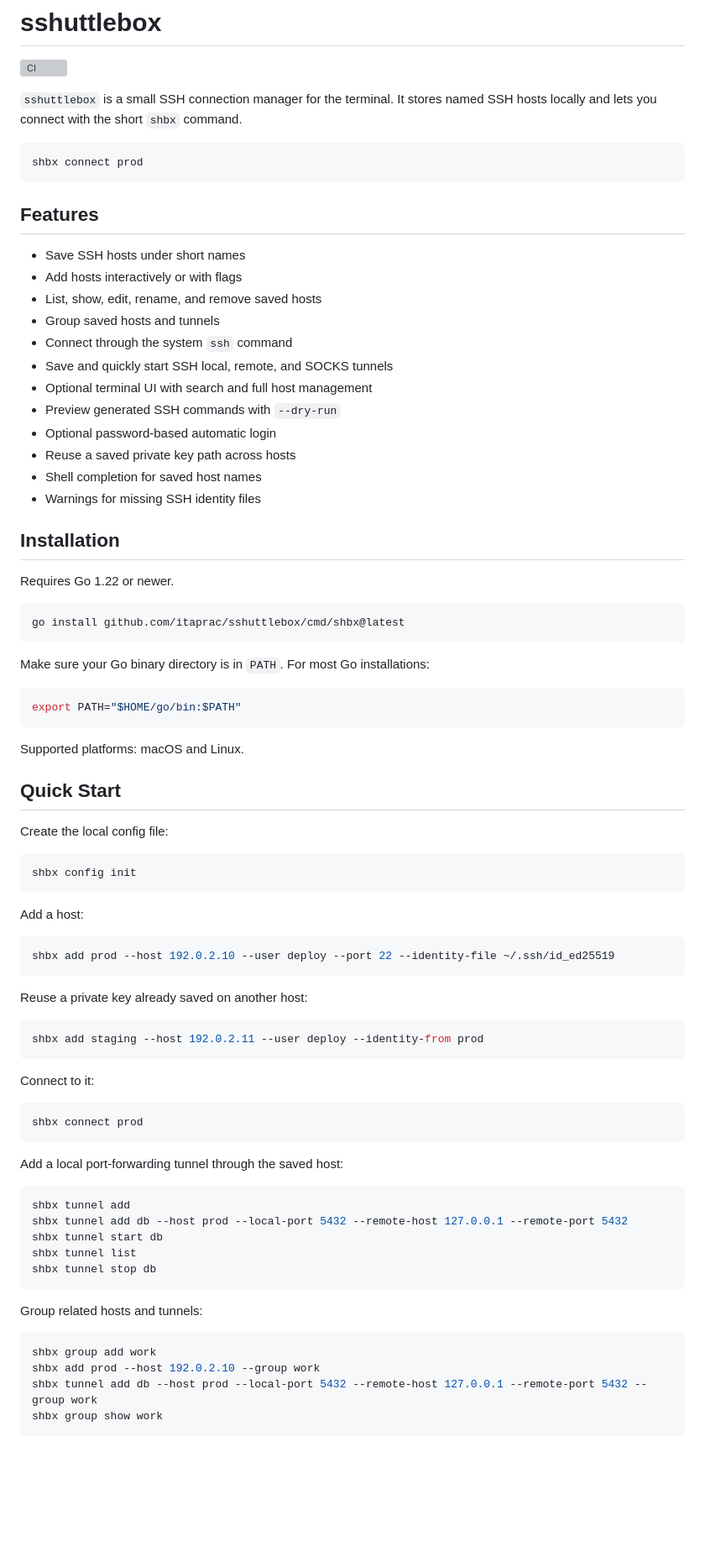
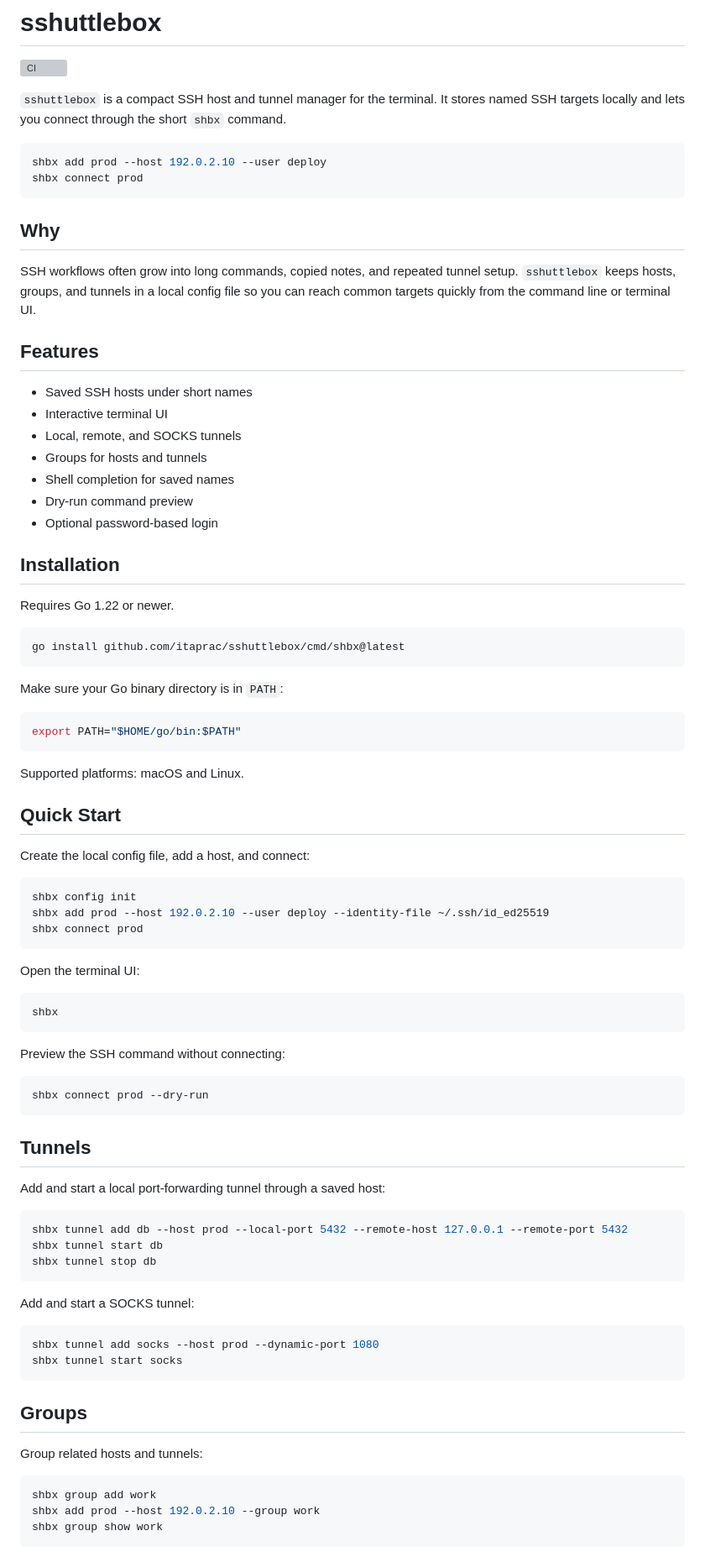
Before and after one commit to itaprac/sshuttlebox, a Markdown page: README.md, the part around one of its changes. Shown at 84% size. GitHub-like rendering; blank space fills up the shorter version; grey boxes are pictures that could not be loaded.

````diff
--- a/README.md
+++ b/README.md
@@ -2,27 +2,30 @@
 
 [![CI](https://github.com/itaprac/sshuttlebox/actions/workflows/ci.yml/badge.svg)](https://github.com/itaprac/sshuttlebox/actions/workflows/ci.yml)
 
-`sshuttlebox` is a small SSH connection manager for the terminal. It stores named
-SSH hosts locally and lets you connect with the short `shbx` command.
+`sshuttlebox` is a compact SSH host and tunnel manager for the terminal. It
+stores named SSH targets locally and lets you connect through the short `shbx`
+command.
 
 ```bash
+shbx add prod --host 192.0.2.10 --user deploy
 shbx connect prod
 ```
 
+## Why
+
+SSH workflows often grow into long commands, copied notes, and repeated tunnel
+setup. `sshuttlebox` keeps hosts, groups, and tunnels in a local config file so
+you can reach common targets quickly from the command line or terminal UI.
+
 ## Features
 
-- Save SSH hosts under short names
-- Add hosts interactively or with flags
-- List, show, edit, rename, and remove saved hosts
-- Group saved hosts and tunnels
-- Connect through the system `ssh` command
-- Save and quickly start SSH local, remote, and SOCKS tunnels
-- Optional terminal UI with search and full host management
-- Preview generated SSH commands with `--dry-run`
-- Optional password-based automatic login
-- Reuse a saved private key path across hosts
-- Shell completion for saved host names
-- Warnings for missing SSH identity files
+- Saved SSH hosts under short names
+- Interactive terminal UI
+- Local, remote, and SOCKS tunnels
+- Groups for hosts and tunnels
+- Shell completion for saved names
+- Dry-run command preview
+- Optional password-based login
 
 ## Installation
 
@@ -32,7 +35,7 @@ Requires Go 1.22 or newer.
 go install github.com/itaprac/sshuttlebox/cmd/shbx@latest
 ```
 
-Make sure your Go binary directory is in `PATH`. For most Go installations:
+Make sure your Go binary directory is in `PATH`:
 
 ```bash
 export PATH="$HOME/go/bin:$PATH"
@@ -42,46 +45,50 @@ Supported platforms: macOS and Linux.
 
 ## Quick Start
 
-Create the local config file:
+Create the local config file, add a host, and connect:
 
 ```bash
 shbx config init
-```
-
-Add a host:
-
-```bash
-shbx add prod --host 192.0.2.10 --user deploy --port 22 --identity-file ~/.ssh/id_ed25519
-```
-
-Reuse a private key already saved on another host:
-
-```bash
-shbx add staging --host 192.0.2.11 --user deploy --identity-from prod
-```
-
-Connect to it:
-
-```bash
+shbx add prod --host 192.0.2.10 --user deploy --identity-file ~/.ssh/id_ed25519
 shbx connect prod
 ```
 
-Add a local port-forwarding tunnel through the saved host:
+Open the terminal UI:
 
 ```bash
-shbx tunnel add
+shbx
+```
+
+Preview the SSH command without connecting:
+
+```bash
+shbx connect prod --dry-run
+```
+
+## Tunnels
+
+Add and start a local port-forwarding tunnel through a saved host:
+
+```bash
 shbx tunnel add db --host prod --local-port 5432 --remote-host 127.0.0.1 --remote-port 5432
 shbx tunnel start db
-shbx tunnel list
 shbx tunnel stop db
 ```
+
+Add and start a SOCKS tunnel:
+
+```bash
+shbx tunnel add socks --host prod --dynamic-port 1080
+shbx tunnel start socks
+```
+
+## Groups
 
 Group related hosts and tunnels:
 
 ```bash
 shbx group add work
 shbx add prod --host 192.0.2.10 --group work
-shbx tunnel add db --host prod --local-port 5432 --remote-host 127.0.0.1 --remote-port 5432 --group work
 shbx group show work
 ```
 
````
Also changed, not shown: other parts of README.md (+28 -64 lines).
